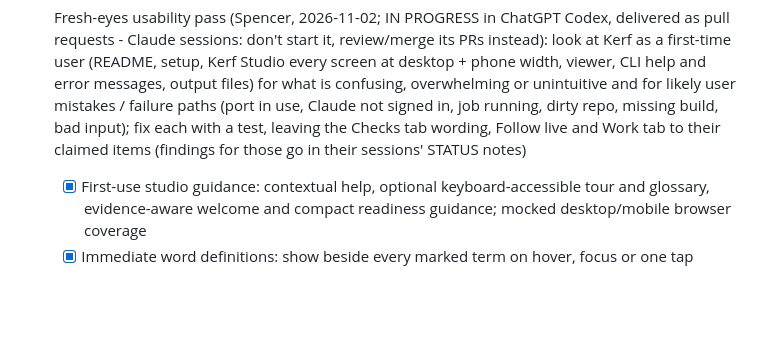
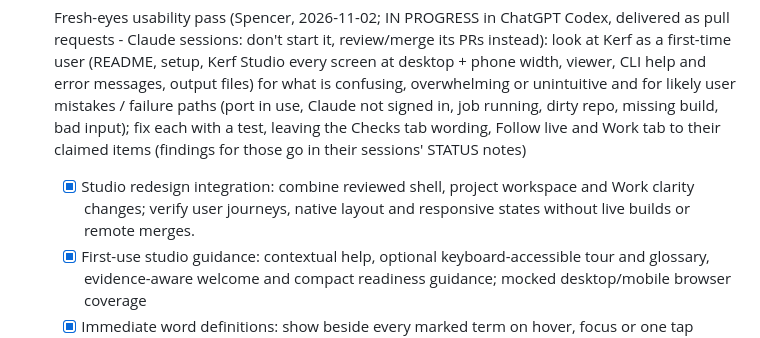
Before and after one commit to Schponken/kerf-forge, a Markdown page: PLAN.md, the part around the change. Drawn GitHub-style; blank space fills up the shorter version.

```diff
--- a/PLAN.md
+++ b/PLAN.md
@@ -292,6 +292,7 @@ Each tool is adopted only where it beats what Kerf already does; the reason goes
 - [x] Reviews go stale only for real changes (Spencer, 2026-11-02, efficiency): a project's geometry fingerprint hashes only the catalog entries that project actually uses (plus its own files), so editing an unrelated catalog part no longer forces a re-review of every project; tests prove a used-entry change still invalidates and an unused one does not
 - [x] Studio shell redesign: replace decorative visual chrome with a coherent neutral workbench identity, clear navigation and responsive control hierarchy; preserve all existing workflows and accessible controls.
 - [ ] Fresh-eyes usability pass (Spencer, 2026-11-02; IN PROGRESS in ChatGPT Codex, delivered as pull requests - Claude sessions: don't start it, review/merge its PRs instead): look at Kerf as a first-time user (README, setup, Kerf Studio every screen at desktop + phone width, viewer, CLI help and error messages, output files) for what is confusing, overwhelming or unintuitive and for likely user mistakes / failure paths (port in use, Claude not signed in, job running, dirty repo, missing build, bad input); fix each with a test, leaving the Checks tab wording, Follow live and Work tab to their claimed items (findings for those go in their sessions' STATUS notes)
+  - [x] Studio redesign integration: combine reviewed shell, project workspace and Work clarity changes; verify user journeys, native layout and responsive states without live builds or remote merges.
   - [x] First-use studio guidance: contextual help, optional keyboard-accessible tour and glossary, evidence-aware welcome and compact readiness guidance; mocked desktop/mobile browser coverage
   - [x] Immediate word definitions: show beside every marked term on hover, focus or one tap without a menu or search
 - [x] Fresh-eyes follow-up: Stop and authentication failures keep the project busy until the child process exits; preserve final outcome and cleanup output, with real-process regression tests (`tests/test_studio_lifecycle.py`).
```
Also changed, not shown: STATUS.md (+7 -0 lines), docs/usability/STUDIO_REDESIGN_REVIEW.md (added, +44 -0 lines).
